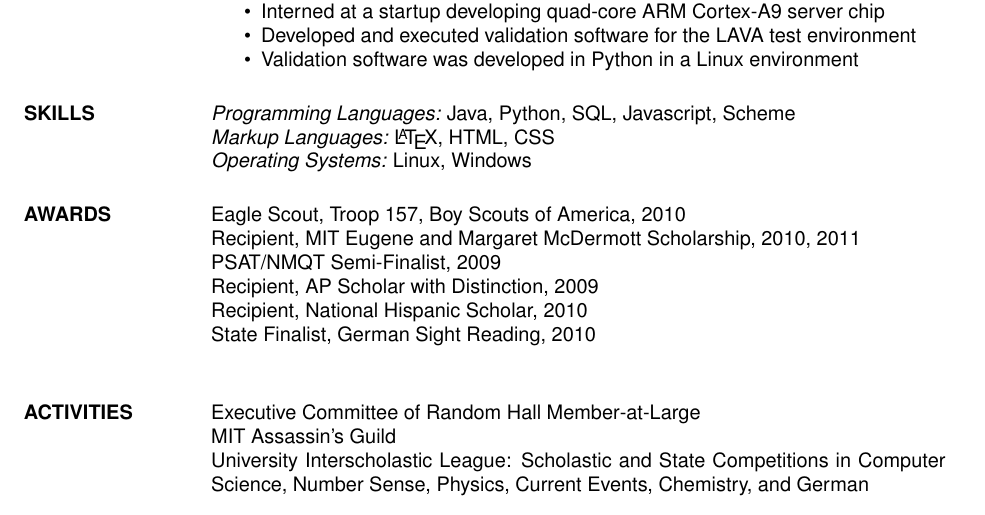
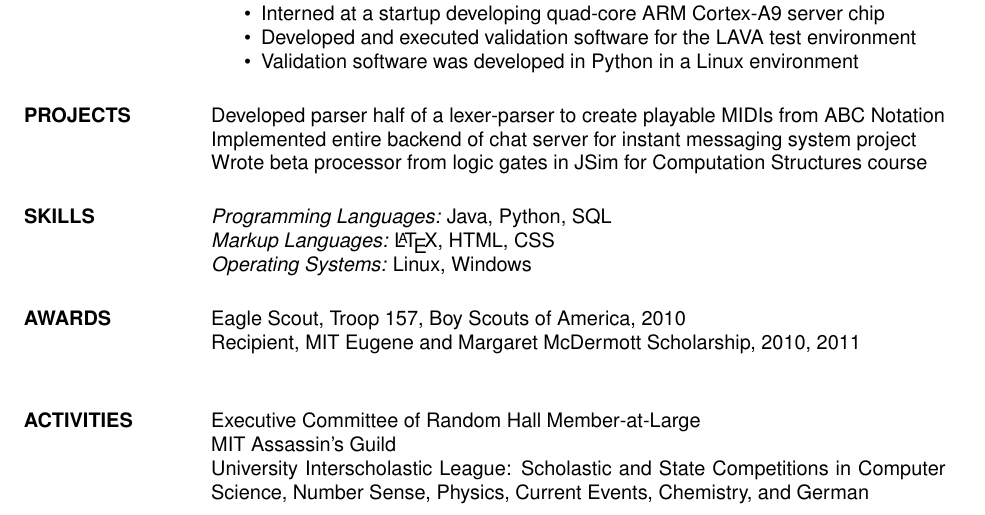
Before and after one commit to Dritte/Resume, a LaTeX CV (EugenioFortanelyResume2012.tex): part of the page, cut so that both start at the same text. Compiled offline with pdfLaTeX.

Commit message:
Added projects, cut high school items

```diff
--- a/EugenioFortanelyResume2012.tex
+++ b/EugenioFortanelyResume2012.tex
@@ -61,17 +60,17 @@
                                 \item Validation software was developed in Python in a Linux environment
                  \end{itemize}
 
-\section{SKILLS} {\sl Programming Languages:} Java, Python, SQL, Javascript, Scheme \\
+\section{PROJECTS}Developed parser half of a lexer-parser to create playable MIDIs from ABC Notation \\
+                Implemented entire backend of chat server for instant messaging system project \\
+                Wrote beta processor from logic gates in JSim for Computation Structures course
+
+\section{SKILLS} {\sl Programming Languages:} Java, Python, SQL \\
                  {\sl Markup Languages:} \LaTeX, HTML, CSS \\
                 {\sl Operating Systems:} Linux, Windows
 
 
 \section{AWARDS} Eagle Scout, Troop 157, Boy Scouts of America, 2010\\
         Recipient, MIT Eugene and Margaret McDermott Scholarship, 2010, 2011\\
-        PSAT/NMQT Semi-Finalist, 2009 \\
-        Recipient, AP Scholar with Distinction, 2009 \\
-        Recipient, National Hispanic Scholar, 2010 \\
-        State Finalist, German Sight Reading, 2010 \\
 
 \section{ACTIVITIES}
         Executive Committee of Random Hall Member-at-Large \\
```
Also changed, not shown: EugenioFortanelyResume2012.pdf, EugenioFortanelyResume2012.tex (1 more changed lines), 5 other files.
